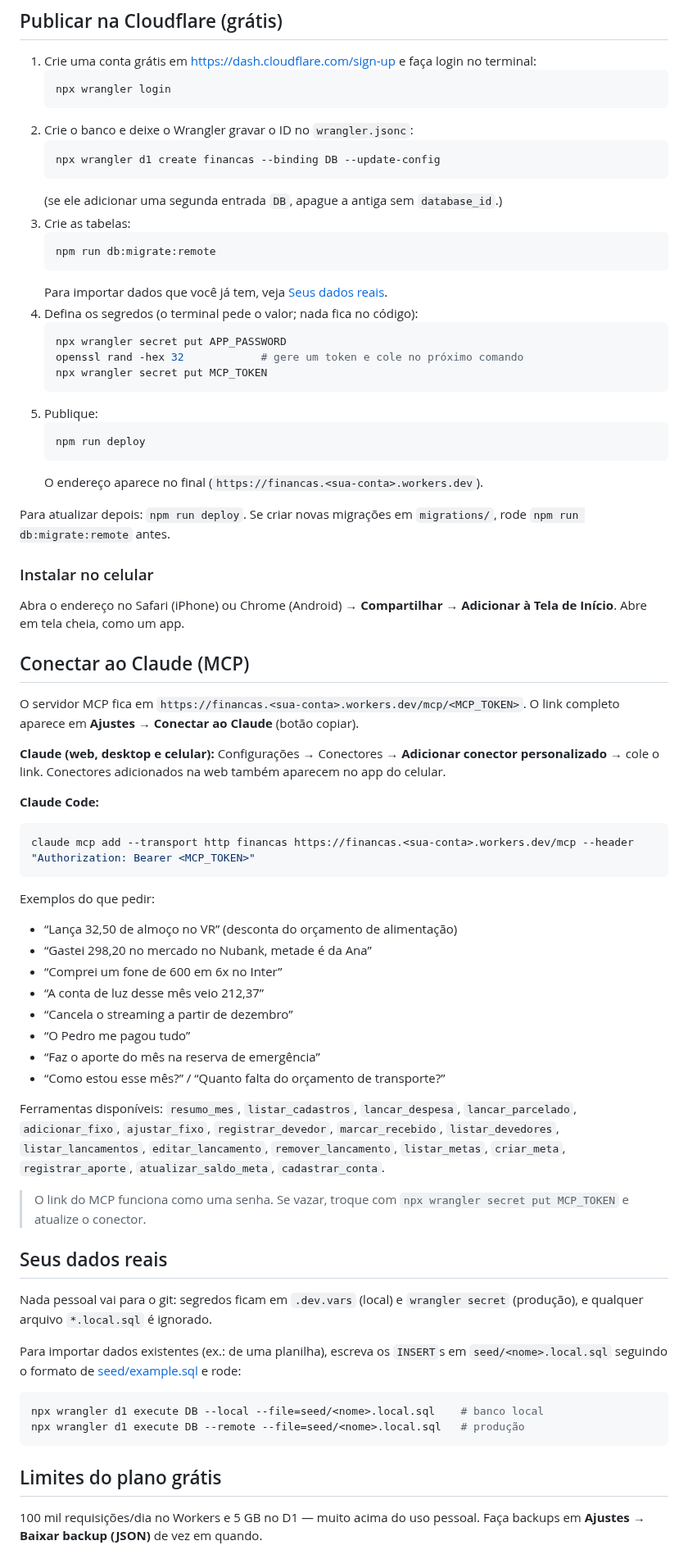
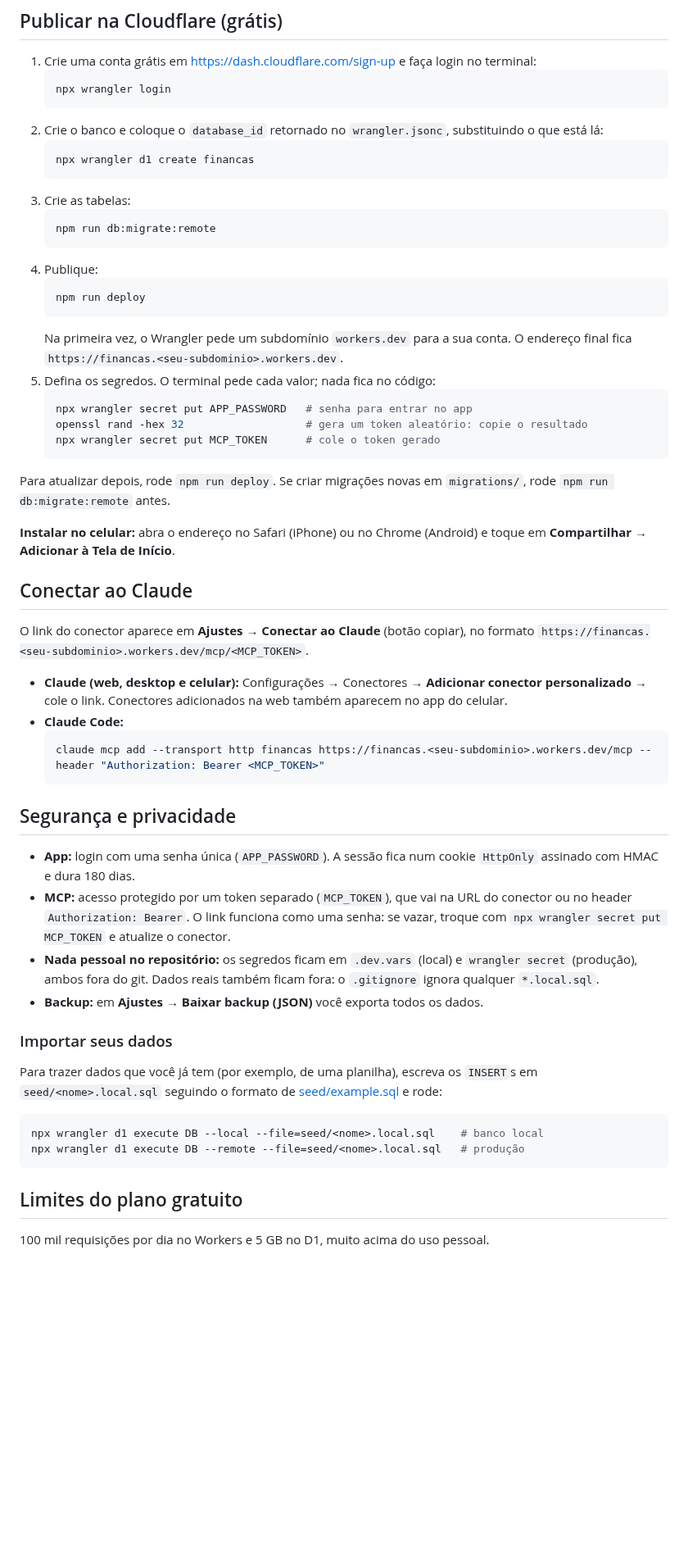
Before and after one commit to JoaoClemer/lifeos, a Markdown page: README.md, the part around one of its changes. Shown at 82% size. Rendered like a GitHub page; blank space fills up the shorter version.

````diff
--- a/README.md
+++ b/README.md
@@ -40,73 +109,57 @@ Para abrir no celular na mesma rede Wi-Fi: `http://<ip-do-mac>:5173`.
    ```bash
    npx wrangler login
    ```
-2. Crie o banco e deixe o Wrangler gravar o ID no `wrangler.jsonc`:
+2. Crie o banco e coloque o `database_id` retornado no `wrangler.jsonc`, substituindo o que está lá:
    ```bash
-   npx wrangler d1 create financas --binding DB --update-config
+   npx wrangler d1 create financas
    ```
-   (se ele adicionar uma segunda entrada `DB`, apague a antiga sem `database_id`.)
 3. Crie as tabelas:
    ```bash
    npm run db:migrate:remote
    ```
-   Para importar dados que você já tem, veja [Seus dados reais](#seus-dados-reais).
-4. Defina os segredos (o terminal pede o valor; nada fica no código):
-   ```bash
-   npx wrangler secret put APP_PASSWORD
-   openssl rand -hex 32            # gere um token e cole no próximo comando
-   npx wrangler secret put MCP_TOKEN
-   ```
-5. Publique:
+4. Publique:
    ```bash
    npm run deploy
    ```
-   O endereço aparece no final (`https://financas.<sua-conta>.workers.dev`).
+   Na primeira vez, o Wrangler pede um subdomínio `workers.dev` para a sua conta. O endereço final fica `https://financas.<seu-subdominio>.workers.dev`.
+5. Defina os segredos. O terminal pede cada valor; nada fica no código:
+   ```bash
+   npx wrangler secret put APP_PASSWORD   # senha para entrar no app
+   openssl rand -hex 32                   # gera um token aleatório: copie o resultado
+   npx wrangler secret put MCP_TOKEN      # cole o token gerado
+   ```
 
-Para atualizar depois: `npm run deploy`. Se criar novas migrações em `migrations/`, rode `npm run db:migrate:remote` antes.
+Para atualizar depois, rode `npm run deploy`. Se criar migrações novas em `migrations/`, rode `npm run db:migrate:remote` antes.
 
-### Instalar no celular
+**Instalar no celular:** abra o endereço no Safari (iPhone) ou no Chrome (Android) e toque em **Compartilhar → Adicionar à Tela de Início**.
 
-Abra o endereço no Safari (iPhone) ou Chrome (Android) → **Compartilhar → Adicionar à Tela de Início**. Abre em tela cheia, como um app.
+## Conectar ao Claude
 
-## Conectar ao Claude (MCP)
+O link do conector aparece em **Ajustes → Conectar ao Claude** (botão copiar), no formato `https://financas.<seu-subdominio>.workers.dev/mcp/<MCP_TOKEN>`.
 
-O servidor MCP fica em `https://financas.<sua-conta>.workers.dev/mcp/<MCP_TOKEN>`. O link completo aparece em **Ajustes → Conectar ao Claude** (botão copiar).
+- **Claude (web, desktop e celular):** Configurações → Conectores → **Adicionar conector personalizado** → cole o link. Conectores adicionados na web também aparecem no app do celular.
+- **Claude Code:**
+  ```bash
+  claude mcp add --transport http financas https://financas.<seu-subdominio>.workers.dev/mcp --header "Authorization: Bearer <MCP_TOKEN>"
+  ```
 
-**Claude (web, desktop e celular):** Configurações → Conectores → **Adicionar conector personalizado** → cole o link. Conectores adicionados na web também aparecem no app do celular.
+## Segurança e privacidade
 
-**Claude Code:**
+- **App:** login com uma senha única (`APP_PASSWORD`). A sessão fica num cookie `HttpOnly` assinado com HMAC e dura 180 dias.
+- **MCP:** acesso protegido por um token separado (`MCP_TOKEN`), que vai na URL do conector ou no header `Authorization: Bearer`. O link funciona como uma senha: se vazar, troque com `npx wrangler secret put MCP_TOKEN` e atualize o conector.
+- **Nada pessoal no repositório:** os segredos ficam em `.dev.vars` (local) e `wrangler secret` (produção), ambos fora do git. Dados reais também ficam fora: o `.gitignore` ignora qualquer `*.local.sql`.
+- **Backup:** em **Ajustes → Baixar backup (JSON)** você exporta todos os dados.
 
-```bash
-claude mcp add --transport http financas https://financas.<sua-conta>.workers.dev/mcp --header "Authorization: Bearer <MCP_TOKEN>"
-```
+### Importar seus dados
 
-Exemplos do que pedir:
-
-- “Lança 32,50 de almoço no VR” (desconta do orçamento de alimentação)
-- “Gastei 298,20 no mercado no Nubank, metade é da Ana”
-- “Comprei um fone de 600 em 6x no Inter”
-- “A conta de luz desse mês veio 212,37”
-- “Cancela o streaming a partir de dezembro”
-- “O Pedro me pagou tudo”
-- “Faz o aporte do mês na reserva de emergência”
-- “Como estou esse mês?” / “Quanto falta do orçamento de transporte?”
-
-Ferramentas disponíveis: `resumo_mes`, `listar_cadastros`, `lancar_despesa`, `lancar_parcelado`, `adicionar_fixo`, `ajustar_fixo`, `registrar_devedor`, `marcar_recebido`, `listar_devedores`, `listar_lancamentos`, `editar_lancamento`, `remover_lancamento`, `listar_metas`, `criar_meta`, `registrar_aporte`, `atualizar_saldo_meta`, `cadastrar_conta`.
-
-> O link do MCP funciona como uma senha. Se vazar, troque com `npx wrangler secret put MCP_TOKEN` e atualize o conector.
-
-## Seus dados reais
-
-Nada pessoal vai para o git: segredos ficam em `.dev.vars` (local) e `wrangler secret` (produção), e qualquer arquivo `*.local.sql` é ignorado.
-
-Para importar dados existentes (ex.: de uma planilha), escreva os `INSERT`s em `seed/<nome>.local.sql` seguindo o formato de [seed/example.sql](seed/example.sql) e rode:
+Para trazer dados que você já tem (por exemplo, de uma planilha), escreva os `INSERT`s em `seed/<nome>.local.sql` seguindo o formato de [seed/example.sql](seed/example.sql) e rode:
 
 ```bash
 npx wrangler d1 execute DB --local --file=seed/<nome>.local.sql    # banco local
 npx wrangler d1 execute DB --remote --file=seed/<nome>.local.sql   # produção
 ```
 
-## Limites do plano grátis
+## Limites do plano gratuito
 
-100 mil requisições/dia no Workers e 5 GB no D1 — muito acima do uso pessoal. Faça backups em **Ajustes → Baixar backup (JSON)** de vez em quando.
+100 mil requisições por dia no Workers e 5 GB no D1, muito acima do uso pessoal.
 
````
Also changed, not shown: other parts of README.md (+95 -21 lines), docs/screenshots/goals.jpg (added), docs/screenshots/installments.jpg (added), docs/screenshots/new-expense.jpg (added), docs/screenshots/summary.jpg (added), 1 other file.
